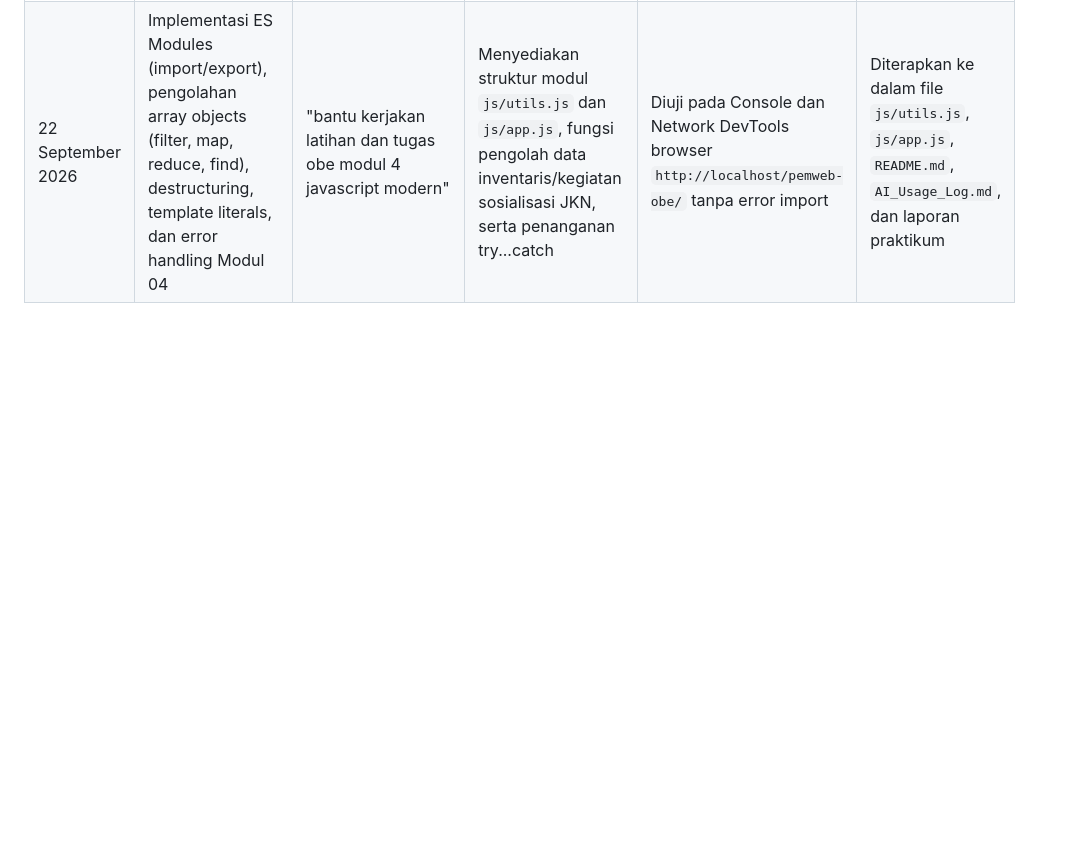
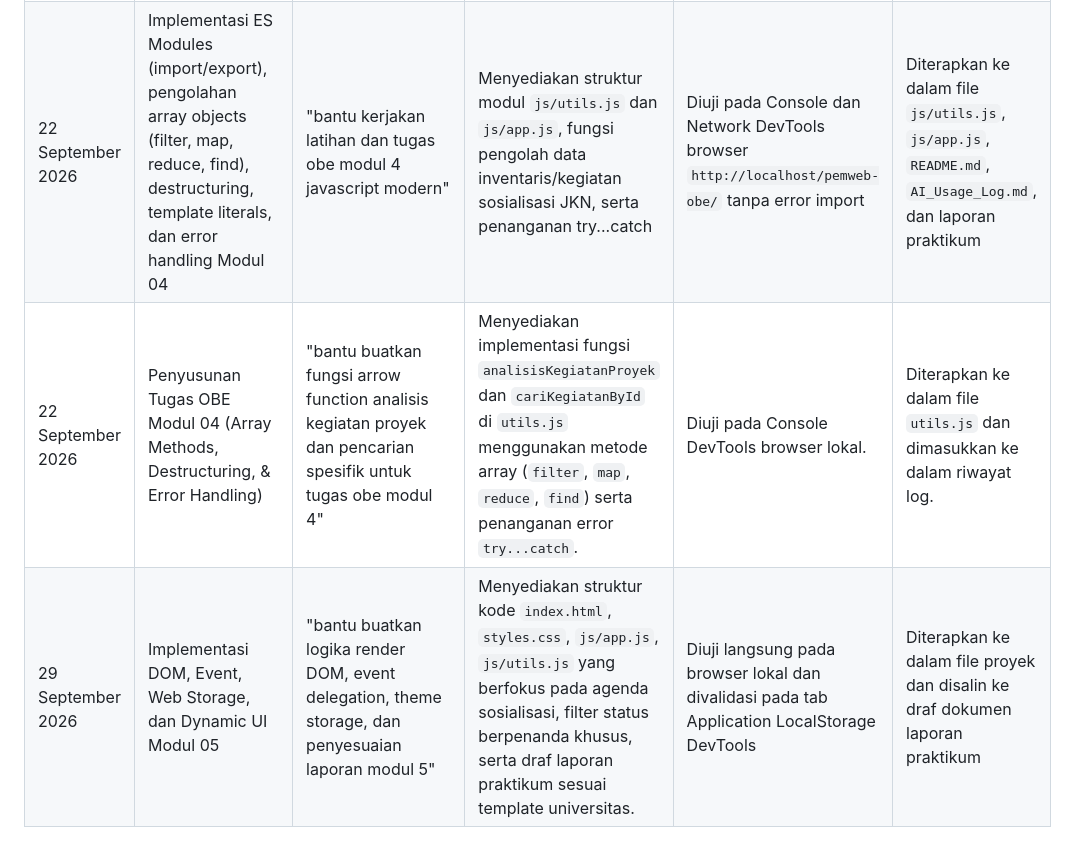
Before and after one commit to Heartlessm4n/pemweb-obe, a Markdown page: AI_Usage_Log.md, the part around the change. Drawn GitHub-style; blank space fills up the shorter version.

Commit message:
docs: update AI usage logs for Modul 5

```diff
--- a/AI_Usage_Log.md
+++ b/AI_Usage_Log.md
@@ -10,3 +10,5 @@
 | 8 September 2026 | Penyesuaian data proyek SITRA-BPJS Nunukan (PT.NJL), pengubahan form No. Kartu JKN, dan penyetelan ukuran gambar dokumentasi. | "Ubah data kegiatan ke PT. Nunukan Jaya Lestari, NIK jadi No. Kartu JKN, dan sesuaikan gambar assets" | Mengatur struktur form No. Kartu JKN (maxlength 13), memasukkan detail narasumber Yuliarsih Sahar, serta menambahkan atribut width 350 pada gambar `assets/sosialisasi bpjs.jpg`. | Diuji langsung pada browser `http://localhost/pemweb-obe/` untuk memastikan gambar tampil proporsional dan navigasi keyboard teruji. | Diterapkan ke dalam file `index.html`, `README.md`, dan draf laporan PDF. |
 | 15 September 2026 | Perancangan tata letak responsif CSS modern (Flexbox, Grid, Custom Properties, `:focus-visible`) serta penyusunan laporan Modul 3 | "buat css nya lebih menarik dikit dan lebih manusiawi" | Menyediakan struktur kode `styles.css` responsif, analisis komparasi unit CSS (`rem`, `%`, `fr`, `clamp()`), serta draf laporan Modul 3 dan Tugas OBE | Diuji langsung di browser `http://localhost/pemweb-obe/` pada mode DevTools (320px, 768px, 1024px, Desktop) dan verifikasi fokus keyboard tombol Tab | Diterapkan ke dalam file `styles.css`, `README.md`, `AI_Usage_Log.md`, dan draf dokumen laporan |
 | 22 September 2026 | Implementasi ES Modules (import/export), pengolahan array objects (filter, map, reduce, find), destructuring, template literals, dan error handling Modul 04 | "bantu kerjakan latihan dan tugas obe modul 4 javascript modern" | Menyediakan struktur modul `js/utils.js` dan `js/app.js`, fungsi pengolah data inventaris/kegiatan sosialisasi JKN, serta penanganan try...catch | Diuji pada Console dan Network DevTools browser `http://localhost/pemweb-obe/` tanpa error import | Diterapkan ke dalam file `js/utils.js`, `js/app.js`, `README.md`, `AI_Usage_Log.md`, dan laporan praktikum |
+| 22 September 2026 | Penyusunan Tugas OBE Modul 04 (Array Methods, Destructuring, & Error Handling) | "bantu buatkan fungsi arrow function analisis kegiatan proyek dan pencarian spesifik untuk tugas obe modul 4" | Menyediakan implementasi fungsi `analisisKegiatanProyek` dan `cariKegiatanById` di `utils.js` menggunakan metode array (`filter`, `map`, `reduce`, `find`) serta penanganan error `try...catch`. | Diuji pada Console DevTools browser lokal. | Diterapkan ke dalam file `utils.js` dan dimasukkan ke dalam riwayat log. |
+| 29 September 2026 | Implementasi DOM, Event, Web Storage, dan Dynamic UI Modul 05 | "bantu buatkan logika render DOM, event delegation, theme storage, dan penyesuaian laporan modul 5" | Menyediakan struktur kode `index.html`, `styles.css`, `js/app.js`, `js/utils.js` yang berfokus pada agenda sosialisasi, filter status berpenanda khusus, serta draf laporan praktikum sesuai template universitas. | Diuji langsung pada browser lokal dan divalidasi pada tab Application LocalStorage DevTools | Diterapkan ke dalam file proyek dan disalin ke draf dokumen laporan praktikum |
```
